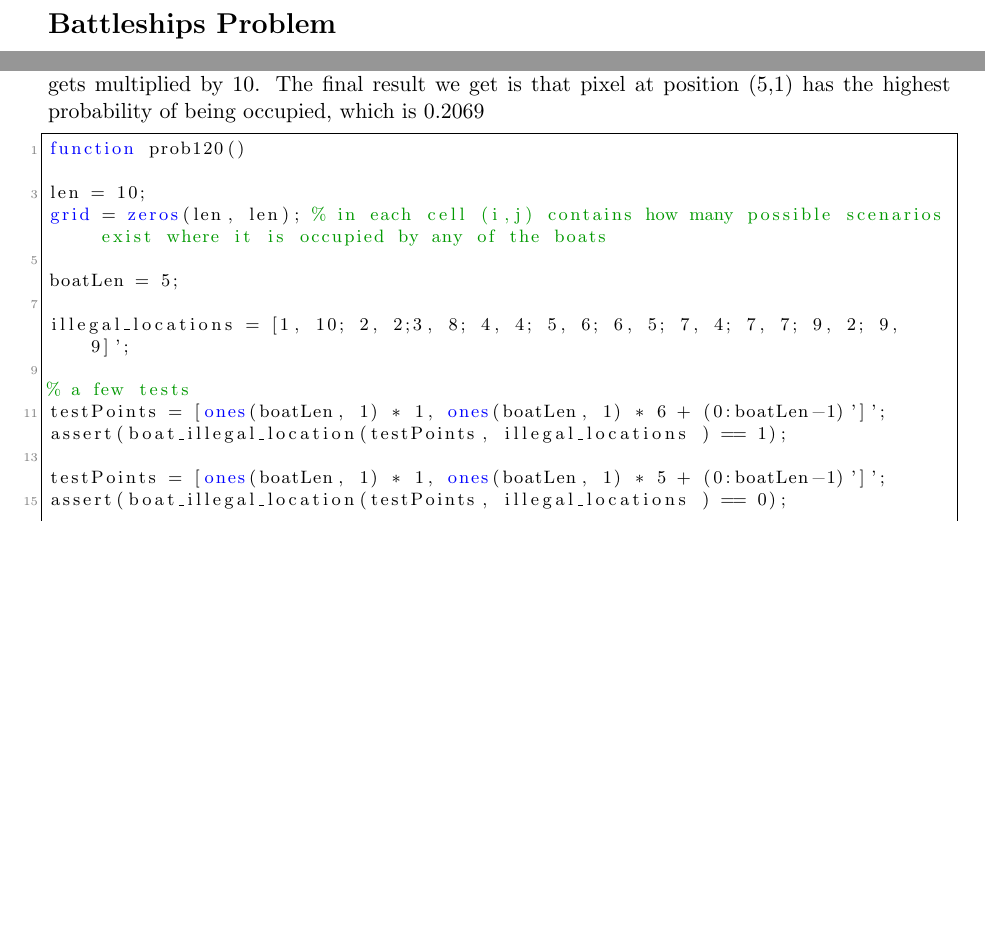
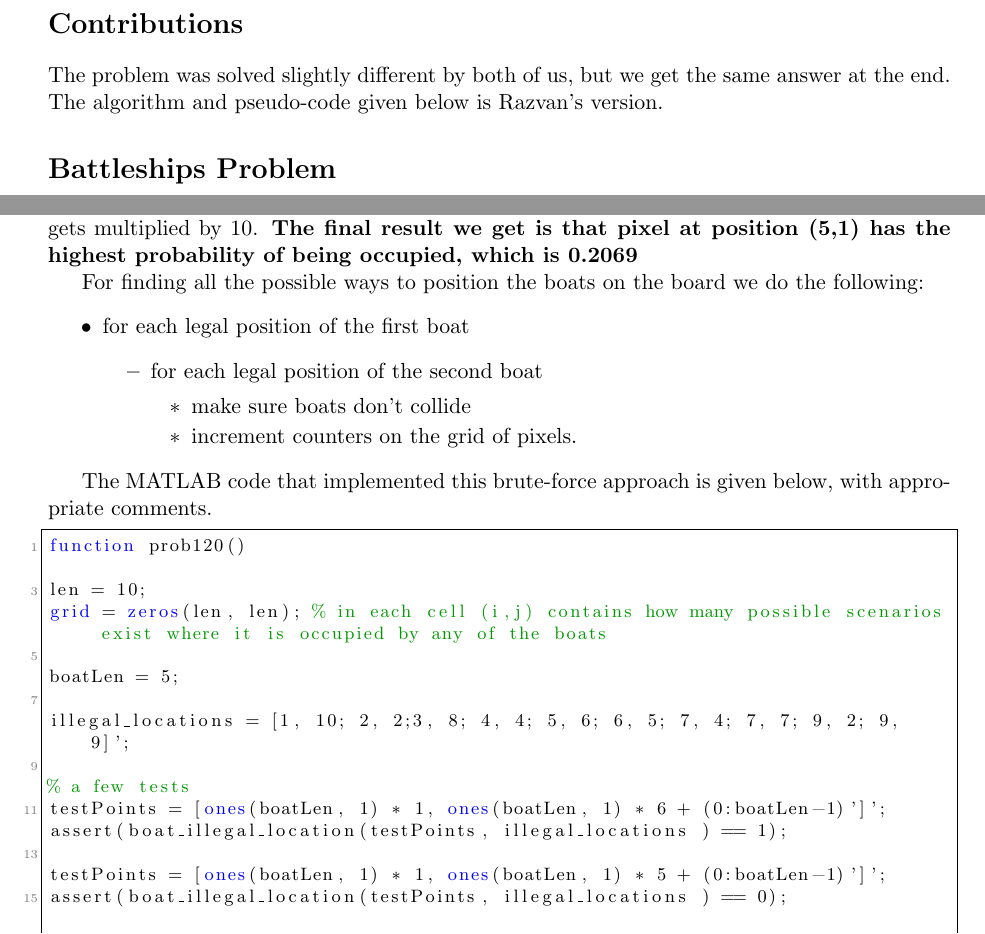
Before and after one commit to kloudy13/ucl_courses, a LaTeX document (graphical_models/cw2/report1.tex): two parts of page 2 of 4, joined at a grey line, cut at the place of the change, the shorter picture padded with empty space. Compiled offline with pdfLaTeX.

Commit message:
added a bit of pseudocode

```diff
--- a/graphical_models/cw2/report1.tex
+++ b/graphical_models/cw2/report1.tex
@@ -99,7 +99,7 @@ inner sep=0]
 }
 
 
-\title{Graphical Models Coursework 1}
+\title{Graphical Models Coursework 2 - Battleships problem}
 \author{
     Razvan Valentin Marinescu\\
     \texttt{razvan.marinescu.14@ucl.ac.uk}
@@ -114,7 +114,9 @@ inner sep=0]
 
 \maketitle{}
 
+\section*{Contributions}
 
+The problem was solved slightly different by both of us, but we get the same answer at the end. The algorithm and pseudo-code given below is Razvan's version.
 
 \section*{Battleships Problem}
 
@@ -125,8 +127,21 @@ Without loss of generality, we can easily transform the given problem into the f
  \item the ships cannot be placed on the blacklisted locations, given in the problem definition: [1, 10; 2, 2;3, 8; etc .. ]
 \end{itemize}
 
-The first two requirements were already given, while the third one was incorporated given the extra information about the 10 unsuccessful misses. We did a brute-force approach by trying to go through every possible “legal” position of each ships on the map. Whenever we managed to find a valid configuration, we incremented a counter for each of the occupied pixels. After all the possible configurations have been analysed and the counters of the respective pixels incremented, we normalise the counter matrix (divide each pixel by the sum of all the pixels in the matrix). However, there must be 10 pixels occupied on the board, so each pixel probability gets multiplied by 10. The final result we get is that pixel at position (5,1) has the highest probability of being occupied, which is 0.2069
+The first two requirements were already given, while the third one was incorporated given the extra information about the 10 unsuccessful misses. We did a brute-force approach by trying to go through every possible “legal” position of each ships on the map. Whenever we managed to find a valid configuration, we incremented a counter for each of the occupied pixels. After all the possible configurations have been analysed and the counters of the respective pixels incremented, we normalise the counter matrix (divide each pixel by the sum of all the pixels in the matrix). However, there must be 10 pixels occupied on the board, so each pixel probability gets multiplied by 10. \textbf{The final result we get is that pixel at position (5,1) has the highest probability of being occupied, which is 0.2069}
 
+For finding all the possible ways to position the boats on the board we do the following:
+\begin{itemize}
+ \item for each legal position of the first boat
+  \begin{itemize}
+  \item for each legal position of the second boat
+      \begin{itemize}
+      \item make sure boats don't collide
+      \item increment counters on the grid of pixels.
+      \end{itemize}
+  \end{itemize}
+\end{itemize}
+
+The MATLAB code that implemented this brute-force approach is given below, with appropriate comments.
 \begin{lstlisting}
 function prob120()
 
```
